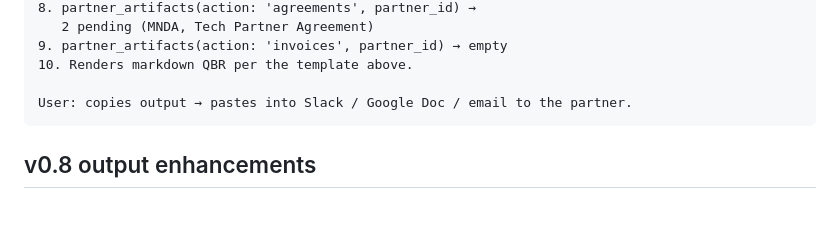
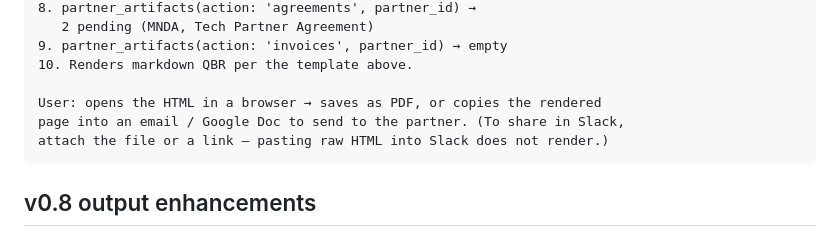
Before and after one commit to Euler-Software-Inc/EULER-skills, a Markdown page: skills/generate-qbr/SKILL.md, the part around the change. Rendered like a GitHub page; blank space fills up the shorter version.

````diff
--- a/skills/generate-qbr/SKILL.md
+++ b/skills/generate-qbr/SKILL.md
@@ -452,7 +452,9 @@ Claude:
 9. partner_artifacts(action: 'invoices', partner_id) → empty
 10. Renders markdown QBR per the template above.
 
-User: copies output → pastes into Slack / Google Doc / email to the partner.
+User: opens the HTML in a browser → saves as PDF, or copies the rendered
+page into an email / Google Doc to send to the partner. (To share in Slack,
+attach the file or a link — pasting raw HTML into Slack does not render.)
 ```
 
 ## v0.8 output enhancements
````
Also changed, not shown: skills/partner-briefing/SKILL.md (+11 -16 lines), 1 other file.
